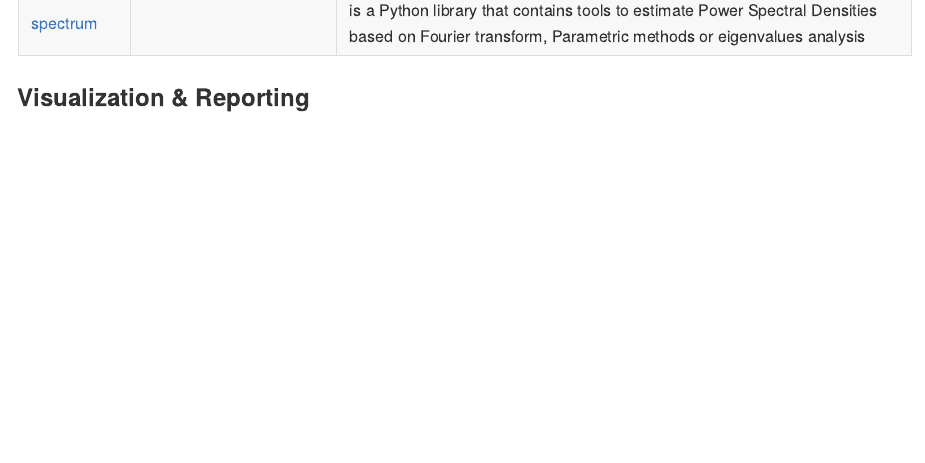
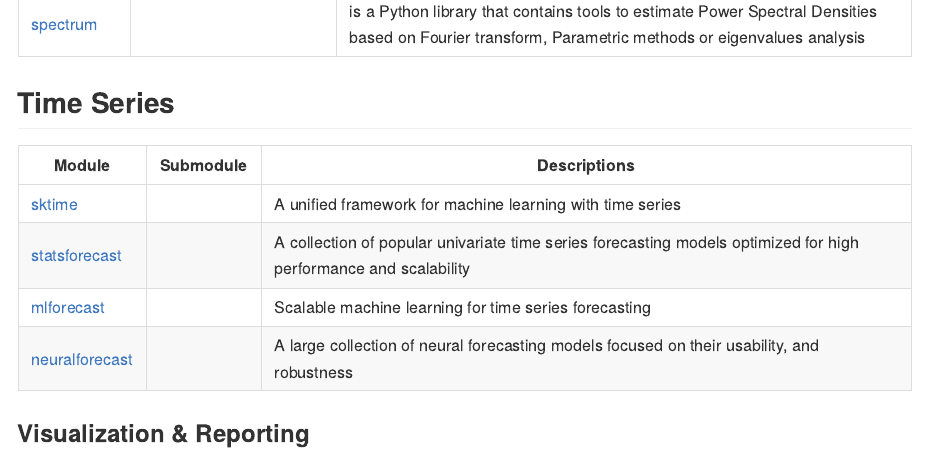
Before and after one commit to joxborrow/my-py-env, a Quarto document (README.qmd): the page in a window 1100 px wide, from 4680 px down before the commit and from 4640 px down after it, so that both start at the same text. The pictures show the output file README.md that the author committed with the source, drawn offline in the style of GitHub.

Commit message:
updated readme

```diff
--- a/README.qmd
+++ b/README.qmd
@@ -123,10 +122,19 @@
 | [ruptures](https://centre-borelli.github.io/ruptures-docs/)                         |                                                                                             | A Python library for off-line change point detection                                                                                                                                                                                                                                                                                                                   |
 | [spectrum](https://pyspectrum.readthedocs.io/en/latest/#)                           |                                                                                             | is a Python library that contains tools to estimate Power Spectral Densities based on Fourier transform, Parametric methods or eigenvalues analysis                                                                                                                                                                                                                    |
 
+## Time Series
+
+| Module                                                                    | Submodule | Descriptions                                                                                                     |
+|-------------------|------------------|----------------------------------|
+| [sktime](https://www.sktime.net/en/latest/index.html)                     |           | A unified framework for machine learning with time series                                                        |
+| [statsforecast](https://nixtlaverse.nixtla.io/statsforecast/index.html)   |           | A collection of popular univariate time series forecasting models optimized for high performance and scalability |
+| [mlforecast](https://nixtlaverse.nixtla.io/mlforecast/index.html)         |           | Scalable machine learning for time series forecasting                                                            |
+| [neuralforecast](https://nixtlaverse.nixtla.io/neuralforecast/index.html) |           | A large collection of neural forecasting models focused on their usability, and robustness                       |
+
 ### Visualization & Reporting
 
 | Module                                                                       | Description                                                                                                                                               |
-|-------------------------|-----------------------------------------------|
+|--------------------------|----------------------------------------------|
 | [altair](https://altair-viz.github.io/getting_started/overview.html)         | A declarative statistical visualization library for Python, based on [Vega](http://vega.github.io/vega) and [Vega-Lite](http://vega.github.io/vega-lite). |
 | [matplotlib](https://matplotlib.org/stable/index.html)                       | Comprehensive library for creating static, animated, and interactive visualizations                                                                       |
 | [seaborn](https://seaborn.pydata.org/)                                       | Provides a high-level interface for drawing attractive and informative statistical graphics.                                                              |
```
Also changed, not shown: environment.yml (+2 -0 lines), README.md, README.qmd (15 more changed lines).
